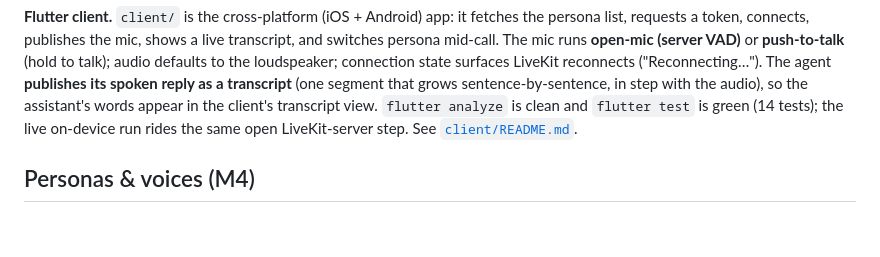
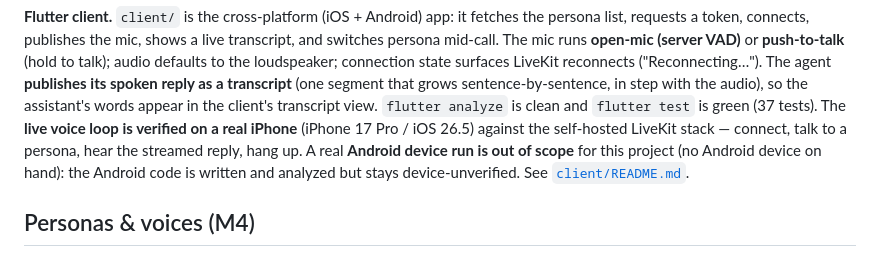
Before and after one commit to olegasd123/persona-voice, a Markdown page: README.md, the part around the change. Rendered like a GitHub page; blank space fills up the shorter version.

```diff
--- a/README.md
+++ b/README.md
@@ -196,9 +196,11 @@ switches persona mid-call. The mic runs **open-mic (server VAD)** or **push-to-t
 talk); audio defaults to the loudspeaker; connection state surfaces LiveKit reconnects
 ("Reconnecting…"). The agent **publishes its spoken reply as a transcript** (one segment that
 grows sentence-by-sentence, in step with the audio), so the assistant's words appear in the
-client's transcript view. `flutter analyze` is clean and `flutter test` is green (14 tests);
-the live on-device run rides the same open LiveKit-server step. See
-[`client/README.md`](client/README.md).
+client's transcript view. `flutter analyze` is clean and `flutter test` is green (37 tests).
+The **live voice loop is verified on a real iPhone** (iPhone 17 Pro / iOS 26.5) against the
+self-hosted LiveKit stack — connect, talk to a persona, hear the streamed reply, hang up. A real
+**Android device run is out of scope** for this project (no Android device on hand): the Android
+code is written and analyzed but stays device-unverified. See [`client/README.md`](client/README.md).
 
 ## Personas & voices (M4)
 
```
Also changed, not shown: IMPLEMENTATION_PLAN.md (+22 -13 lines), client/README.md (+29 -15 lines).
